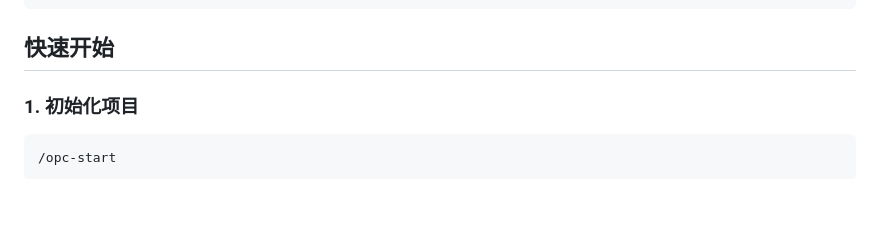
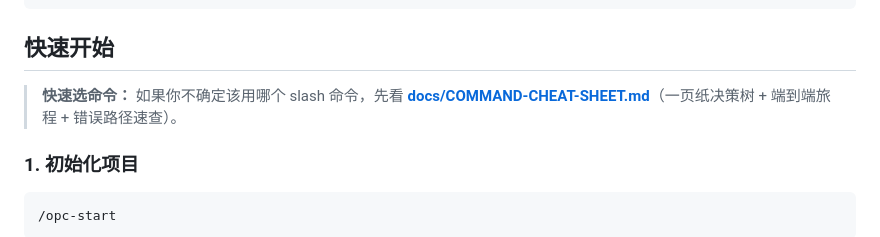
Before and after one commit to Gjts/SuperOPC, a Markdown page: README.md, the part around the change. Drawn GitHub-style; blank space fills up the shorter version.

````diff
--- a/README.md
+++ b/README.md
@@ -244,6 +244,8 @@ SuperOPC/
 
 ## 快速开始
 
+> **快速选命令：** 如果你不确定该用哪个 slash 命令，先看 **[docs/COMMAND-CHEAT-SHEET.md](docs/COMMAND-CHEAT-SHEET.md)**（一页纸决策树 + 端到端旅程 + 错误路径速查）。
+
 ### 1. 初始化项目
 ```
 /opc-start
````
Also changed, not shown: ROADMAP.md (+28 -0 lines), docs/COMMAND-CHEAT-SHEET.md (added, +185 -0 lines).
